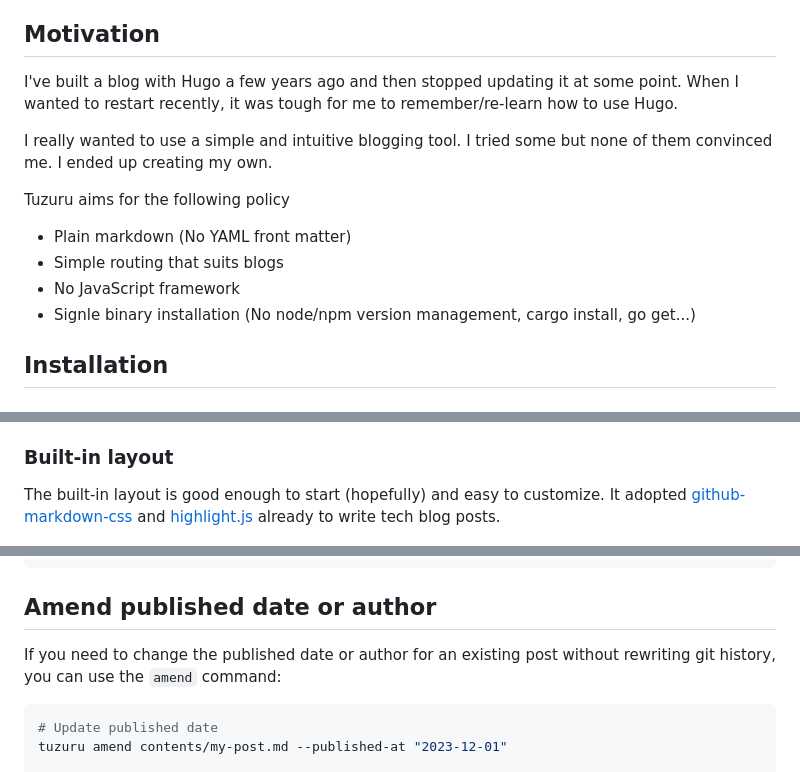
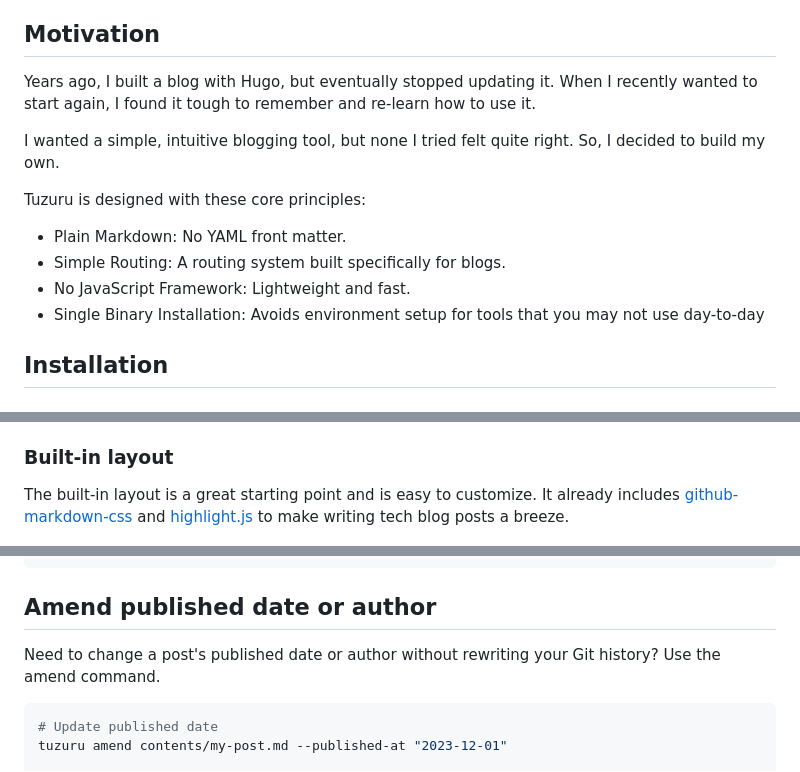
Before and after one commit to ainame/tuzuru, a Markdown page: README.md, 3 parts joined by grey strips. GitHub-like rendering.

````diff
--- a/README.md
+++ b/README.md
@@ -10,18 +10,16 @@ This means you can focus on what you're writing, not on remembering syntax. It's
 
 ## Motivation
 
-I've built a blog with Hugo a few years ago and then stopped updating it at some point.
-When I wanted to restart recently, it was tough for me to remember/re-learn how to use Hugo.
+Years ago, I built a blog with Hugo, but eventually stopped updating it. When I recently wanted to start again, I found it tough to remember and re-learn how to use it.
 
-I really wanted to use a simple and intuitive blogging tool.
-I tried some but none of them convinced me. I ended up creating my own.
+I wanted a simple, intuitive blogging tool, but none I tried felt quite right. So, I decided to build my own.
 
-Tuzuru aims for the following policy
+Tuzuru is designed with these core principles:
 
-* Plain markdown (No YAML front matter)
-* Simple routing that suits blogs
-* No JavaScript framework
-* Signle binary installation (No node/npm version management, cargo install, go get...)
+* Plain Markdown: No YAML front matter.
+* Simple Routing: A routing system built specifically for blogs.
+* No JavaScript Framework: Lightweight and fast.
+* Single Binary Installation: Avoids environment setup for tools that you may not use day-to-day
 
 ## Installation
 
@@ -77,8 +76,8 @@ Or you can preview it with local HTTP server like `python3 -m http.server 8000 -
 
 ### Built-in layout
 
-The built-in layout is good enough to start (hopefully) and easy to customize.
-It adopted [github-markdown-css](https://github.com/sindresorhus/github-markdown-css) and [highlight.js](https://highlightjs.org/) already to write tech blog posts.
+The built-in layout is a great starting point and is easy to customize. It already includes [github-markdown-css](https://github.com/sindresorhus/github-markdown-css) and [highlight.js](https://highlightjs.org/) to make writing tech blog posts a breeze.
+
 
 ![screenshot](.github/assets/screenshot.png)
 
@@ -191,7 +186,7 @@ tuzuru import /path/to/import-target-dir --destination /path/to/import
 
 ## Amend published date or author
 
-If you need to change the published date or author for an existing post without rewriting git history, you can use the `amend` command:
+Need to change a post's published date or author without rewriting your Git history? Use the amend command.
 
 ```bash
 # Update published date
````
Also changed, not shown: other parts of README.md (+26 -29 lines).
